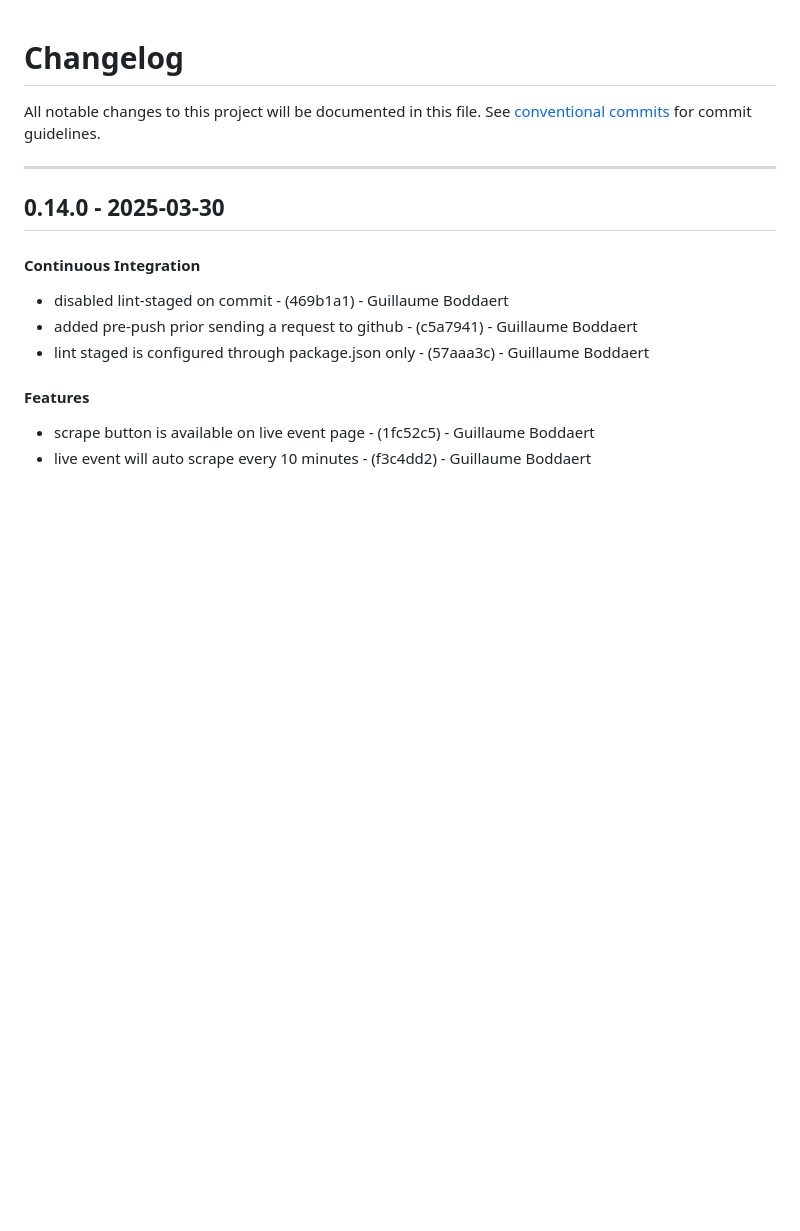
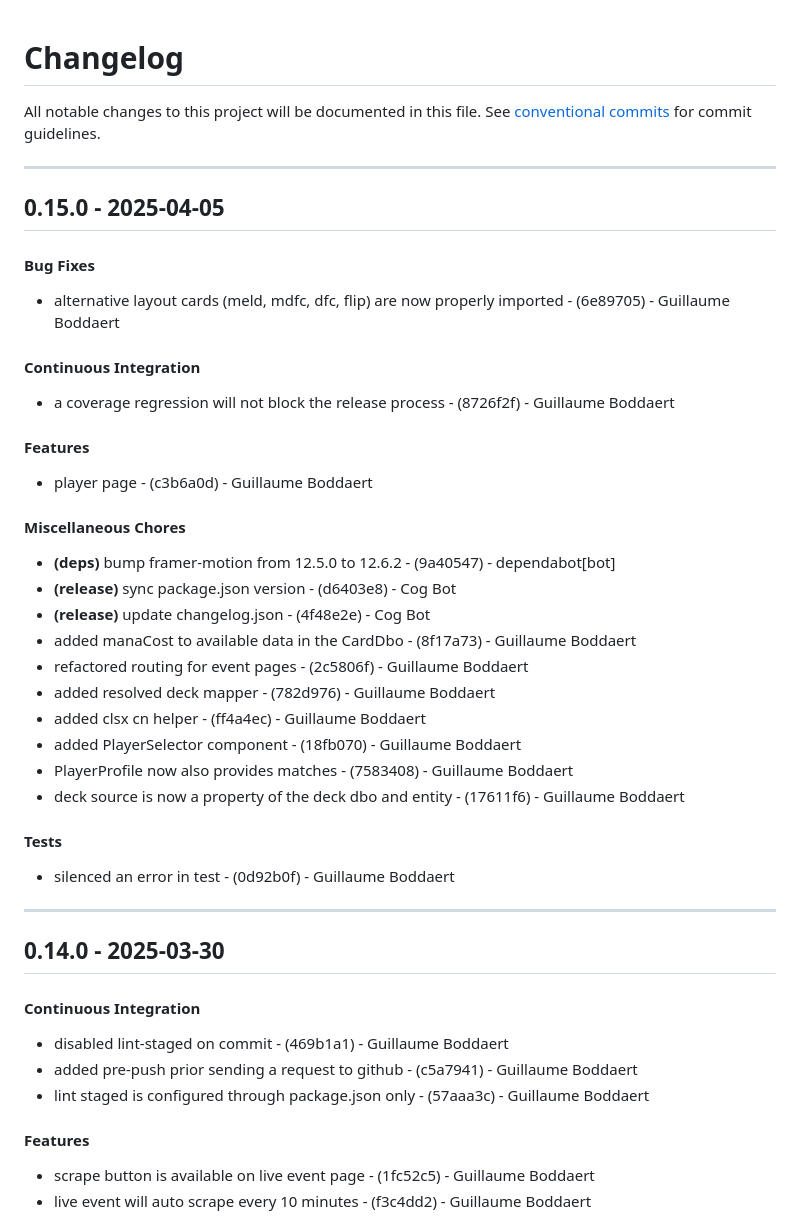
Before and after one commit to Guibod/scrap-trawler, a Markdown page: CHANGELOG.md, the part around the change. Rendered like a GitHub page; blank space fills up the shorter version.

Commit message:
chore(version): 0.15.0

```diff
--- a/CHANGELOG.md
+++ b/CHANGELOG.md
@@ -2,6 +2,29 @@
 All notable changes to this project will be documented in this file. See [conventional commits](https://www.conventionalcommits.org/) for commit guidelines.
 
 - - -
+## 0.15.0 - 2025-04-05
+#### Bug Fixes
+- alternative layout cards (meld, mdfc, dfc, flip) are now properly imported - (6e89705) - Guillaume Boddaert
+#### Continuous Integration
+- a coverage regression will not block the release process - (8726f2f) - Guillaume Boddaert
+#### Features
+- player page - (c3b6a0d) - Guillaume Boddaert
+#### Miscellaneous Chores
+- **(deps)** bump framer-motion from 12.5.0 to 12.6.2 - (9a40547) - dependabot[bot]
+- **(release)** sync package.json version - (d6403e8) - Cog Bot
+- **(release)** update changelog.json - (4f48e2e) - Cog Bot
+- added manaCost to available data in the CardDbo - (8f17a73) - Guillaume Boddaert
+- refactored routing for event pages - (2c5806f) - Guillaume Boddaert
+- added resolved deck mapper - (782d976) - Guillaume Boddaert
+- added clsx cn helper - (ff4a4ec) - Guillaume Boddaert
+- added PlayerSelector component - (18fb070) - Guillaume Boddaert
+- PlayerProfile now also provides matches - (7583408) - Guillaume Boddaert
+- deck source is now a property of the deck dbo and entity - (17611f6) - Guillaume Boddaert
+#### Tests
+- silenced an error in test - (0d92b0f) - Guillaume Boddaert
+
+- - -
+
 ## 0.14.0 - 2025-03-30
 #### Continuous Integration
 - disabled lint-staged on commit - (469b1a1) - Guillaume Boddaert
```
